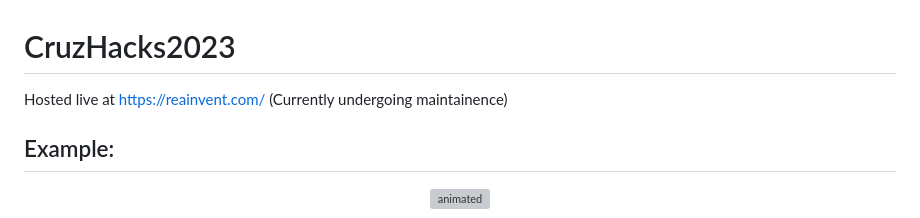
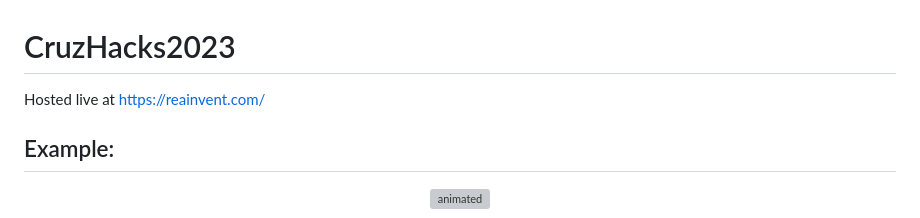
Before and after one commit to sopwithcamel110/ReAInvent, a Markdown page: README.md, the part around the change. Rendered like a GitHub page; grey boxes are pictures that could not be loaded.

```diff
--- a/README.md
+++ b/README.md
@@ -1,6 +1,5 @@
 # CruzHacks2023
 Hosted live at https://reainvent.com/
-(Currently undergoing maintainence)
 ## Example:
 
 <p align="center">
```
